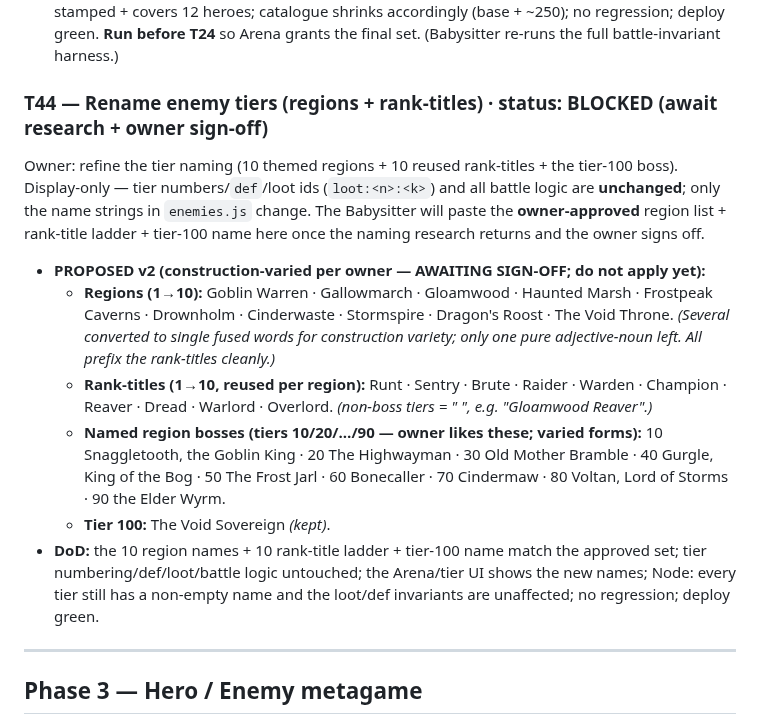
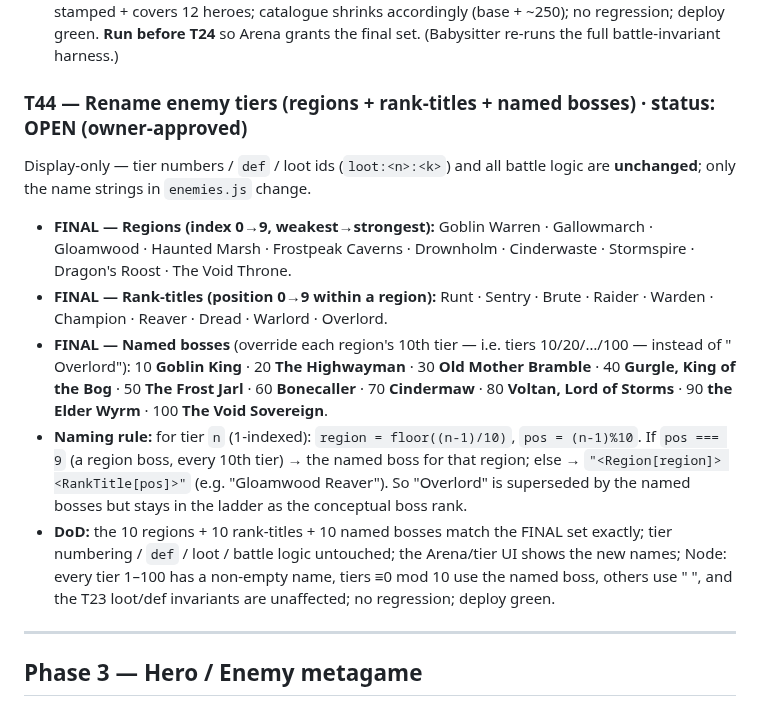
Before and after one commit to 00-1/halves, a Markdown page: docs/agent/BACKLOG.md, the part around the change. GitHub-like rendering.

Commit message:
Planning: finalize T44 — tier names owner-approved (Goblin King reverted, rest kept)
Regions + rank ladder + named bosses locked; tier-10 boss back to plain "Goblin
King". Display-only; explicit naming rule + DoD. Sequenced T43 -> T42 -> T44 -> T24.

Co-Authored-By: Claude Opus 4.8 (1M context) <noreply@anthropic.com>
Claude-Session: https://claude.ai/code/session_01KYKXeHzzZhZQ5EXuQE1Hao

```diff
--- a/docs/agent/BACKLOG.md
+++ b/docs/agent/BACKLOG.md
@@ -625,29 +625,30 @@ rarer-with-depth rarity logic.
   (base + ~250); no regression; deploy green. **Run before T24** so Arena grants the
   final set. (Babysitter re-runs the full battle-invariant harness.)
 
-### T44 — Rename enemy tiers (regions + rank-titles) · status: BLOCKED (await research + owner sign-off)
-Owner: refine the tier naming (10 themed regions + 10 reused rank-titles + the
-tier-100 boss). Display-only — tier numbers/`def`/loot ids (`loot:<n>:<k>`) and all
-battle logic are **unchanged**; only the name strings in `enemies.js` change. The
-Babysitter will paste the **owner-approved** region list + rank-title ladder +
-tier-100 name here once the naming research returns and the owner signs off.
-- **PROPOSED v2 (construction-varied per owner — AWAITING SIGN-OFF; do not apply yet):**
-  - **Regions (1→10):** Goblin Warren · Gallowmarch · Gloamwood · Haunted Marsh ·
-    Frostpeak Caverns · Drownholm · Cinderwaste · Stormspire · Dragon's Roost · The
-    Void Throne. *(Several converted to single fused words for construction variety;
-    only one pure adjective-noun left. All prefix the rank-titles cleanly.)*
-  - **Rank-titles (1→10, reused per region):** Runt · Sentry · Brute · Raider ·
-    Warden · Champion · Reaver · Dread · Warlord · Overlord. *(non-boss tiers =
-    "<Region> <Rank>", e.g. "Gloamwood Reaver".)*
-  - **Named region bosses (tiers 10/20/…/90 — owner likes these; varied forms):**
-    10 Snaggletooth, the Goblin King · 20 The Highwayman · 30 Old Mother Bramble ·
-    40 Gurgle, King of the Bog · 50 The Frost Jarl · 60 Bonecaller · 70 Cindermaw ·
-    80 Voltan, Lord of Storms · 90 the Elder Wyrm.
-  - **Tier 100:** The Void Sovereign *(kept)*.
-- **DoD:** the 10 region names + 10 rank-title ladder + tier-100 name match the
-  approved set; tier numbering/def/loot/battle logic untouched; the Arena/tier UI
-  shows the new names; Node: every tier still has a non-empty name and the loot/def
-  invariants are unaffected; no regression; deploy green.
+### T44 — Rename enemy tiers (regions + rank-titles + named bosses) · status: OPEN (owner-approved)
+Display-only — tier numbers / `def` / loot ids (`loot:<n>:<k>`) and all battle logic
+are **unchanged**; only the name strings in `enemies.js` change.
+- **FINAL — Regions (index 0→9, weakest→strongest):** Goblin Warren · Gallowmarch ·
+  Gloamwood · Haunted Marsh · Frostpeak Caverns · Drownholm · Cinderwaste ·
+  Stormspire · Dragon's Roost · The Void Throne.
+- **FINAL — Rank-titles (position 0→9 within a region):** Runt · Sentry · Brute ·
+  Raider · Warden · Champion · Reaver · Dread · Warlord · Overlord.
+- **FINAL — Named bosses** (override each region's 10th tier — i.e. tiers
+  10/20/…/100 — instead of "<Region> Overlord"):
+  10 **Goblin King** · 20 **The Highwayman** · 30 **Old Mother Bramble** ·
+  40 **Gurgle, King of the Bog** · 50 **The Frost Jarl** · 60 **Bonecaller** ·
+  70 **Cindermaw** · 80 **Voltan, Lord of Storms** · 90 **the Elder Wyrm** ·
+  100 **The Void Sovereign**.
+- **Naming rule:** for tier `n` (1-indexed): `region = floor((n-1)/10)`,
+  `pos = (n-1)%10`. If `pos === 9` (a region boss, every 10th tier) → the named
+  boss for that region; else → `"<Region[region]> <RankTitle[pos]>"` (e.g.
+  "Gloamwood Reaver"). So "Overlord" is superseded by the named bosses but stays in
+  the ladder as the conceptual boss rank.
+- **DoD:** the 10 regions + 10 rank-titles + 10 named bosses match the FINAL set
+  exactly; tier numbering / `def` / loot / battle logic untouched; the Arena/tier UI
+  shows the new names; Node: every tier 1–100 has a non-empty name, tiers ≡0 mod 10
+  use the named boss, others use "<Region> <Rank>", and the T23 loot/def invariants
+  are unaffected; no regression; deploy green.
 
 ---
 
```
